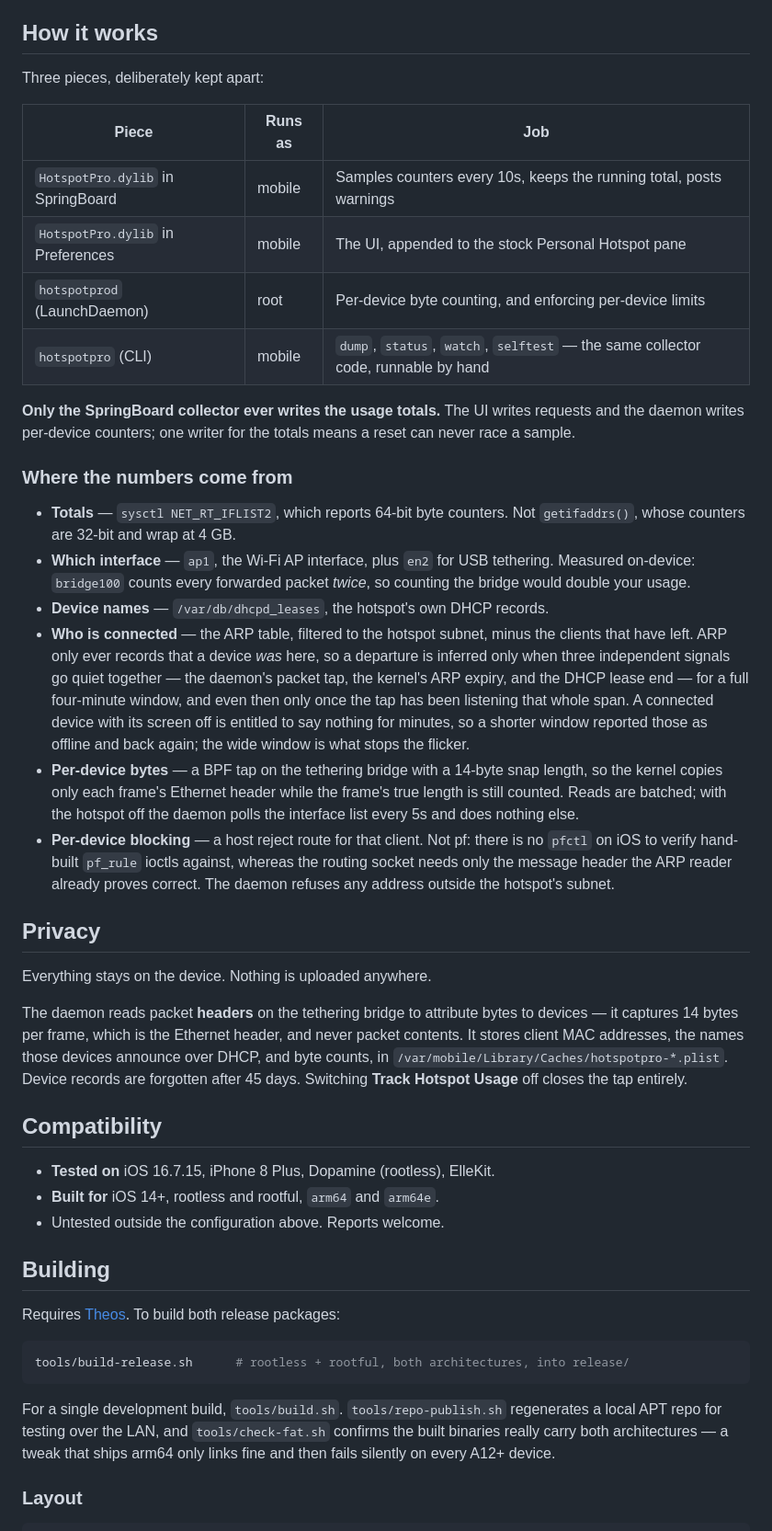
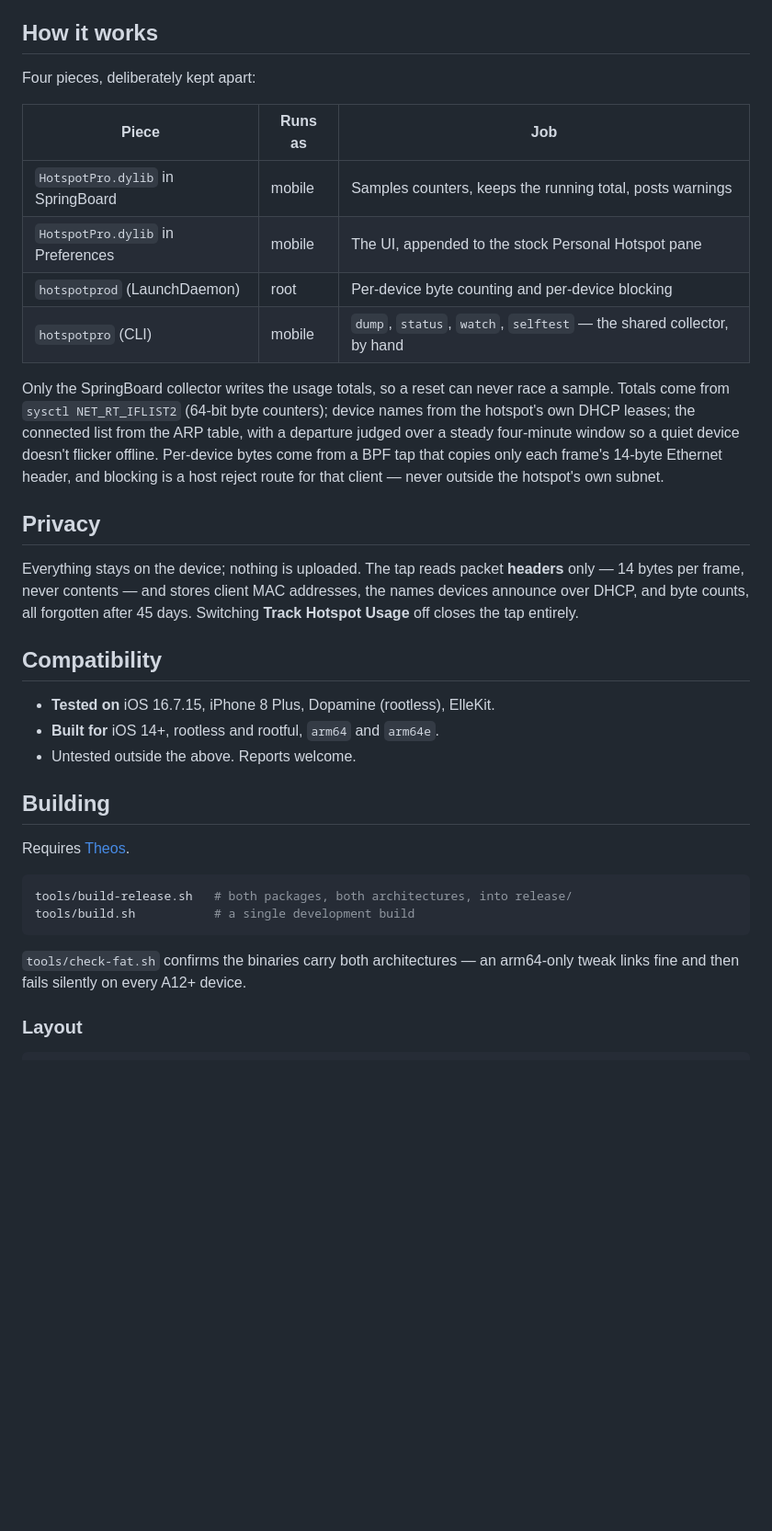
Before and after one commit to dangkhoa116/hotspotpro, a Markdown page: README.md, the part around one of its changes. Shown at 92% size. GitHub-like rendering; blank space fills up the shorter version.

Commit message:
Tighten README: condense How it works, Privacy and Building
Cut the implementation deep-dive down to the essentials while keeping
the four-piece table, the changelog (release notes are read from it),
and the install/compatibility facts users need.

Co-Authored-By: Claude Opus 4.8 <noreply@anthropic.com>
Claude-Session: https://claude.ai/code/session_012zodxUWqczMwtRBfUDjVNW

````diff
--- a/README.md
+++ b/README.md
@@ -20,73 +20,47 @@ Free, and the source is here. Reboot or respring after installing.
 
 ## How it works
 
-Three pieces, deliberately kept apart:
+Four pieces, deliberately kept apart:
 
 | Piece | Runs as | Job |
 |---|---|---|
-| `HotspotPro.dylib` in SpringBoard | mobile | Samples counters every 10s, keeps the running total, posts warnings |
+| `HotspotPro.dylib` in SpringBoard | mobile | Samples counters, keeps the running total, posts warnings |
 | `HotspotPro.dylib` in Preferences | mobile | The UI, appended to the stock Personal Hotspot pane |
-| `hotspotprod` (LaunchDaemon) | root | Per-device byte counting, and enforcing per-device limits |
-| `hotspotpro` (CLI) | mobile | `dump`, `status`, `watch`, `selftest` — the same collector code, runnable by hand |
+| `hotspotprod` (LaunchDaemon) | root | Per-device byte counting and per-device blocking |
+| `hotspotpro` (CLI) | mobile | `dump`, `status`, `watch`, `selftest` — the shared collector, by hand |
 
-**Only the SpringBoard collector ever writes the usage totals.** The UI writes
-requests and the daemon writes per-device counters; one writer for the totals
-means a reset can never race a sample.
-
-### Where the numbers come from
-
-- **Totals** — `sysctl NET_RT_IFLIST2`, which reports 64-bit byte counters.
-  Not `getifaddrs()`, whose counters are 32-bit and wrap at 4 GB.
-- **Which interface** — `ap1`, the Wi-Fi AP interface, plus `en2` for USB
-  tethering. Measured on-device: `bridge100` counts every forwarded packet
-  *twice*, so counting the bridge would double your usage.
-- **Device names** — `/var/db/dhcpd_leases`, the hotspot's own DHCP records.
-- **Who is connected** — the ARP table, filtered to the hotspot subnet, minus
-  the clients that have left. ARP only ever records that a device *was* here, so
-  a departure is inferred only when three independent signals go quiet together
-  — the daemon's packet tap, the kernel's ARP expiry, and the DHCP lease end —
-  for a full four-minute window, and even then only once the tap has been
-  listening that whole span. A connected device with its screen off is entitled
-  to say nothing for minutes, so a shorter window reported those as offline and
-  back again; the wide window is what stops the flicker.
-- **Per-device bytes** — a BPF tap on the tethering bridge with a 14-byte snap
-  length, so the kernel copies only each frame's Ethernet header while the
-  frame's true length is still counted. Reads are batched; with the hotspot off
-  the daemon polls the interface list every 5s and does nothing else.
-- **Per-device blocking** — a host reject route for that client. Not pf: there
-  is no `pfctl` on iOS to verify hand-built `pf_rule` ioctls against, whereas
-  the routing socket needs only the message header the ARP reader already
-  proves correct. The daemon refuses any address outside the hotspot's subnet.
+Only the SpringBoard collector writes the usage totals, so a reset can never
+race a sample. Totals come from `sysctl NET_RT_IFLIST2` (64-bit byte counters);
+device names from the hotspot's own DHCP leases; the connected list from the ARP
+table, with a departure judged over a steady four-minute window so a quiet
+device doesn't flicker offline. Per-device bytes come from a BPF tap that copies
+only each frame's 14-byte Ethernet header, and blocking is a host reject route
+for that client — never outside the hotspot's own subnet.
 
 ## Privacy
 
-Everything stays on the device. Nothing is uploaded anywhere.
-
-The daemon reads packet **headers** on the tethering bridge to attribute bytes
-to devices — it captures 14 bytes per frame, which is the Ethernet header, and
-never packet contents. It stores client MAC addresses, the names those devices
-announce over DHCP, and byte counts, in
-`/var/mobile/Library/Caches/hotspotpro-*.plist`. Device records are forgotten
+Everything stays on the device; nothing is uploaded. The tap reads packet
+**headers** only — 14 bytes per frame, never contents — and stores client MAC
+addresses, the names devices announce over DHCP, and byte counts, all forgotten
 after 45 days. Switching **Track Hotspot Usage** off closes the tap entirely.
 
 ## Compatibility
 
 - **Tested on** iOS 16.7.15, iPhone 8 Plus, Dopamine (rootless), ElleKit.
 - **Built for** iOS 14+, rootless and rootful, `arm64` and `arm64e`.
-- Untested outside the configuration above. Reports welcome.
+- Untested outside the above. Reports welcome.
 
 ## Building
 
-Requires [Theos](https://theos.dev). To build both release packages:
+Requires [Theos](https://theos.dev).
 
 ```sh
-tools/build-release.sh      # rootless + rootful, both architectures, into release/
+tools/build-release.sh   # both packages, both architectures, into release/
+tools/build.sh           # a single development build
 ```
 
-For a single development build, `tools/build.sh`. `tools/repo-publish.sh`
-regenerates a local APT repo for testing over the LAN, and `tools/check-fat.sh`
-confirms the built binaries really carry both architectures — a tweak that
-ships arm64 only links fine and then fails silently on every A12+ device.
+`tools/check-fat.sh` confirms the binaries carry both architectures — an arm64-only
+tweak links fine and then fails silently on every A12+ device.
 
 ### Layout
 
````
Also changed, not shown: other parts of README.md (+0 -5 lines).
